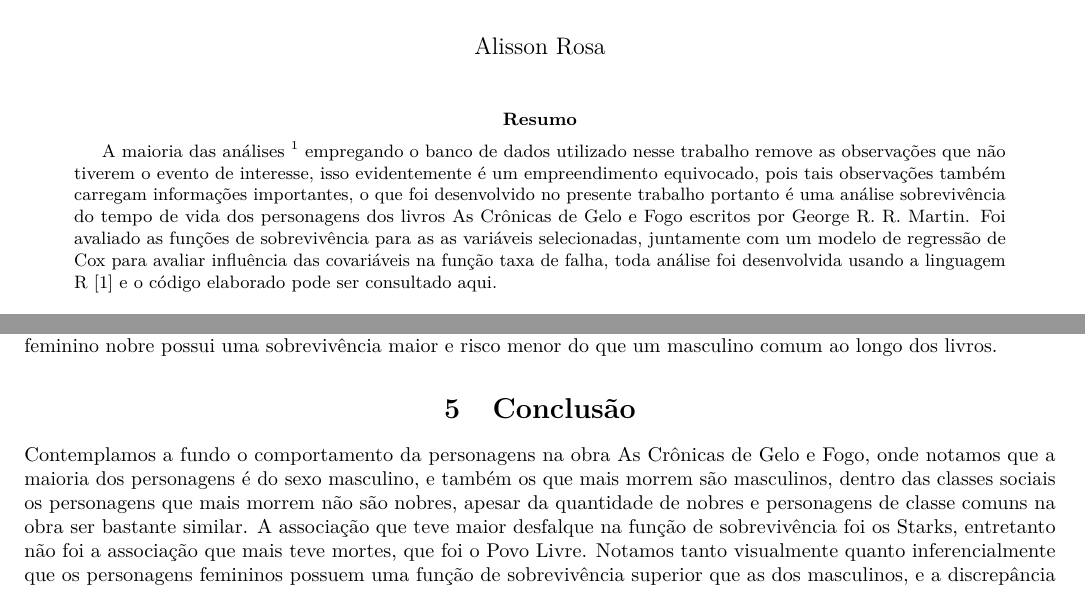
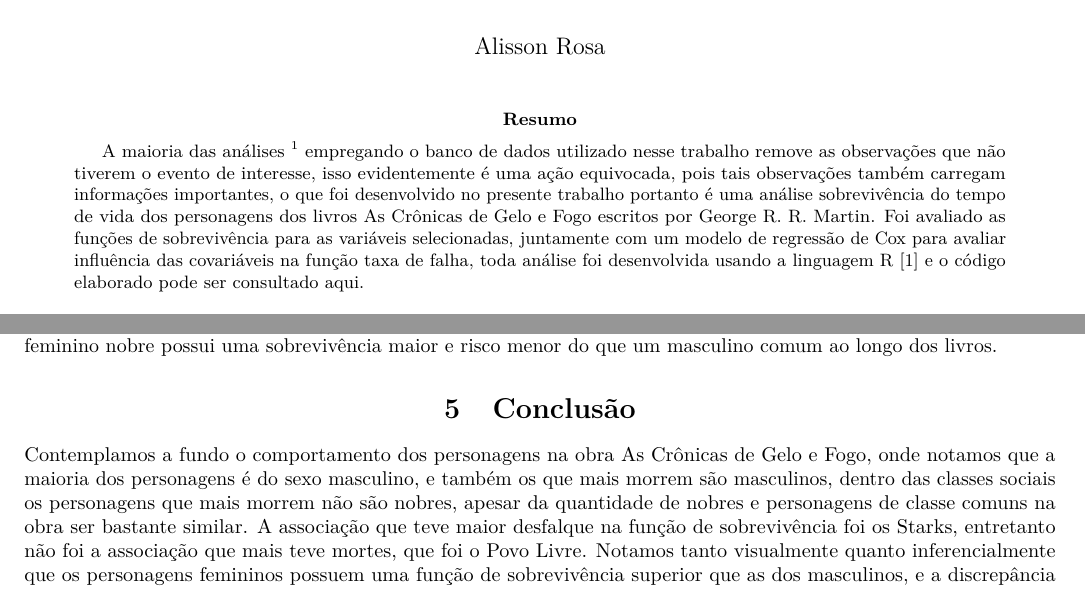
Before and after one commit to AlissonRP/GoTSurv, an R Markdown document (analise.Rmd): two parts of pages 1 and 11 of 12, joined at a grey line, cut so that both start at the same text. The pictures show the output file analise.pdf that the author committed with the source.

Commit message:
carol typos

```diff
--- a/analise.Rmd
+++ b/analise.Rmd
@@ -2,15 +2,15 @@
 title: "As Crônicas da Sobrevivência"
 author: "Alisson Rosa"
 abstract: "A maioria das análises ^[Podem ser consultadas [aqui](https://www.kaggle.com/datasets/mylesoneill/game-of-thrones/code?datasetId=43&sortBy=voteCount)] empregando o banco de dados  utilizado nesse trabalho remove
-as observações que não tiverem o evento de interesse, isso evidentemente é um
-empreendimento equivocado, pois tais observações também carregam informações
+as observações que não tiverem o evento de interesse, isso evidentemente é uma
+ação equivocada, pois tais observações também carregam informações
 importantes,
 o que foi desenvolvido no presente trabalho portanto é uma análise sobrevivência
 do tempo de vida
 dos personagens
 dos livros As Crônicas de Gelo e Fogo escritos por George R. R. Martin. Foi
 avaliado
-as funções de sobrevivência para as as variáveis selecionadas, juntamente com um
+as funções de sobrevivência para  as variáveis selecionadas, juntamente com um
 modelo de regressão de Cox para avaliar influência das covariáveis na função taxa
 de falha, toda análise foi desenvolvida usando a linguagem R @R e o código elaborado
 pode ser consultado [aqui](https://github.com/AlissonRP/SURV)."
@@ -568,7 +568,7 @@ menor do que um masculino comum ao longo dos livros.
 
 
 
-Contemplamos a fundo o comportamento da personagens na obra
+Contemplamos a fundo o comportamento dos personagens na obra
 As Crônicas de Gelo e Fogo, onde notamos que a maioria dos personagens é do sexo
 masculino, e também os que mais morrem são masculinos, dentro das classes sociais
 os personagens que mais morrem não são nobres, apesar da quantidade de nobres
```
Also changed, not shown: analise.pdf, analise.Rmd (4 more changed lines).
